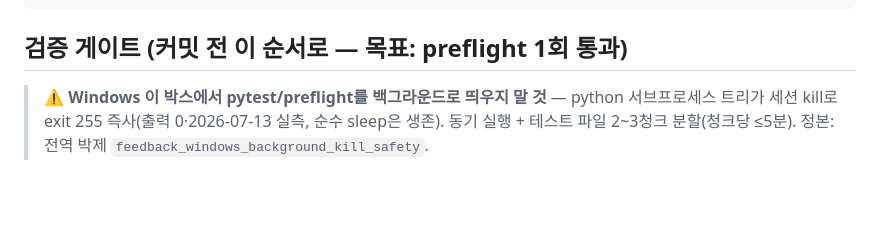
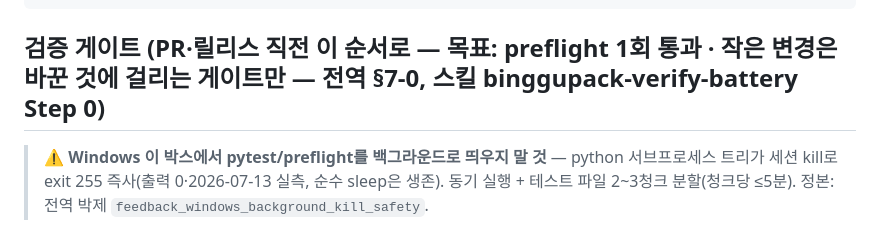
Before and after one commit to darkjokee-arch/binggupack, a Markdown page: CLAUDE.md, the part around the change. Rendered like a GitHub page; blank space fills up the shorter version.

Commit message:
docs(CLAUDE.md): 검증 게이트 — 작은 변경은 바꾼 것에 걸리는 게이트만, 전체 순서는 PR·릴리스 직전(전역 §7-0 · 사장님 승인)
Co-Authored-By: Claude Opus 5.5 <noreply@anthropic.com>
Claude-Session: https://claude.ai/code/session_01FHAajVFmjUZ1y6MgzVKxrp

````diff
--- a/CLAUDE.md
+++ b/CLAUDE.md
@@ -25,7 +25,7 @@ hooks/               # Claude Code 훅 (capture·preflight·save_gate·session_c
 tests/               # pytest + 하니스(개수 가변 · 정본 = ls tests/) | docs/ 설계 정본(START_HERE·ARCHITECTURE·CONSTITUTION 2026-06-17)
 ```
 
-## 검증 게이트 (커밋 전 이 순서로 — 목표: preflight 1회 통과)
+## 검증 게이트 (PR·릴리스 직전 이 순서로 — 목표: preflight 1회 통과 · 작은 변경은 바꾼 것에 걸리는 게이트만 — 전역 §7-0, 스킬 binggupack-verify-battery Step 0)
 
 > ⚠ **Windows 이 박스에서 pytest/preflight를 백그라운드로 띄우지 말 것** — python 서브프로세스 트리가 세션 kill로 exit 255 즉사(출력 0·2026-07-13 실측, 순수 sleep은 생존). 동기 실행 + 테스트 파일 2~3청크 분할(청크당 ≤5분). 정본: 전역 박제 `feedback_windows_background_kill_safety`.
 ```bash
````
